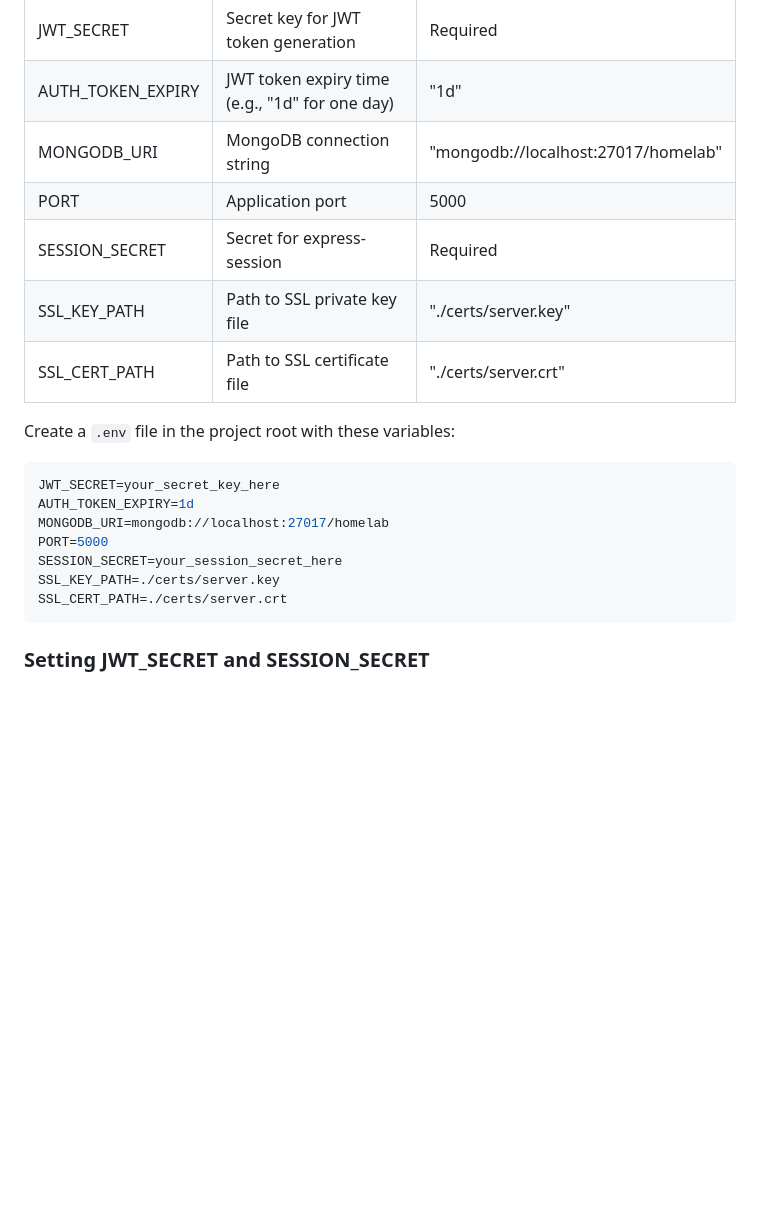
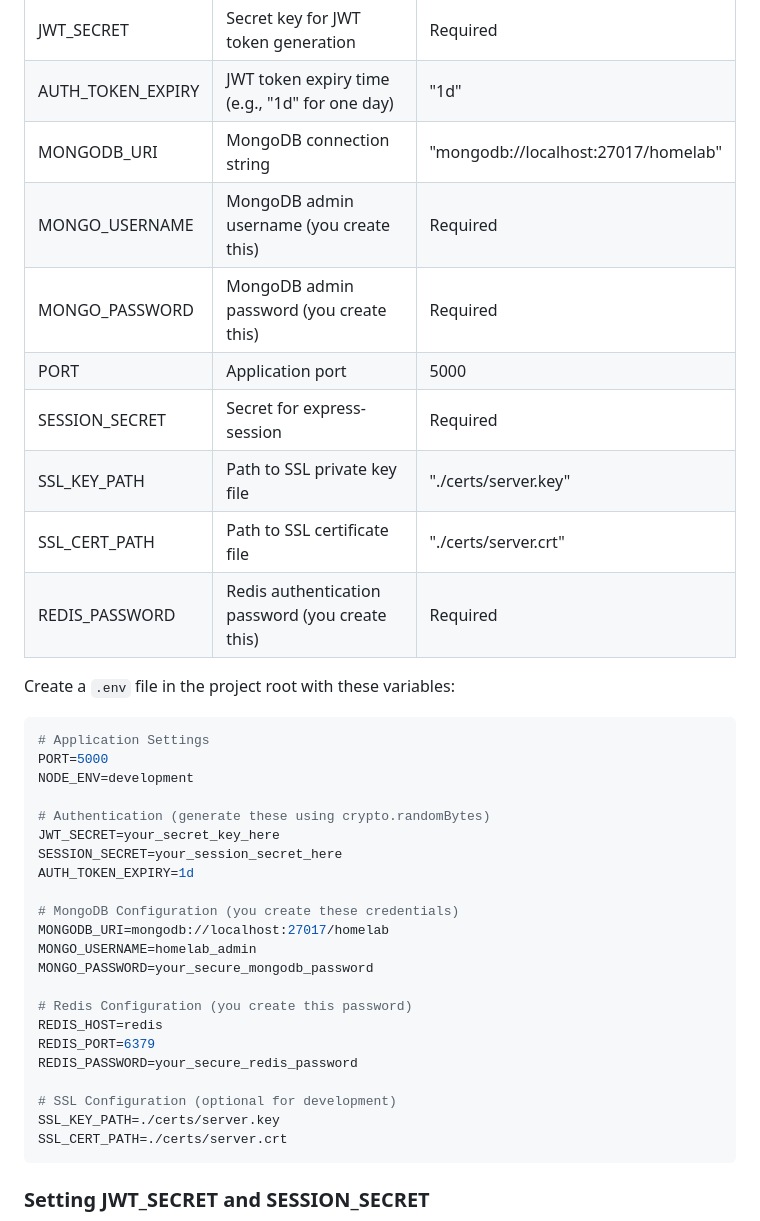
Before and after one commit to jjesse/homelab_tracker, a Markdown page: README.md, the part around one of its changes. GitHub-like rendering; blank space fills up the shorter version.

````diff
--- a/README.md
+++ b/README.md
@@ -193,19 +193,37 @@ The following environment variables are required:
 | JWT_SECRET | Secret key for JWT token generation | Required |
 | AUTH_TOKEN_EXPIRY | JWT token expiry time (e.g., "1d" for one day) | "1d" |
 | MONGODB_URI | MongoDB connection string | "mongodb://localhost:27017/homelab" |
+| MONGO_USERNAME | MongoDB admin username (you create this) | Required |
+| MONGO_PASSWORD | MongoDB admin password (you create this) | Required |
 | PORT | Application port | 5000 |
 | SESSION_SECRET | Secret for express-session | Required |
 | SSL_KEY_PATH | Path to SSL private key file | "./certs/server.key" |
 | SSL_CERT_PATH | Path to SSL certificate file | "./certs/server.crt" |
+| REDIS_PASSWORD | Redis authentication password (you create this) | Required |
 
 Create a `.env` file in the project root with these variables:
 
 ```sh
+# Application Settings
+PORT=5000
+NODE_ENV=development
+
+# Authentication (generate these using crypto.randomBytes)
 JWT_SECRET=your_secret_key_here
+SESSION_SECRET=your_session_secret_here
 AUTH_TOKEN_EXPIRY=1d
+
+# MongoDB Configuration (you create these credentials)
 MONGODB_URI=mongodb://localhost:27017/homelab
-PORT=5000
-SESSION_SECRET=your_session_secret_here
+MONGO_USERNAME=homelab_admin
+MONGO_PASSWORD=your_secure_mongodb_password
+
+# Redis Configuration (you create this password)
+REDIS_HOST=redis
+REDIS_PORT=6379
+REDIS_PASSWORD=your_secure_redis_password
+
+# SSL Configuration (optional for development)
 SSL_KEY_PATH=./certs/server.key
 SSL_CERT_PATH=./certs/server.crt
 ```
````
Also changed, not shown: other parts of README.md (+38 -0 lines).
